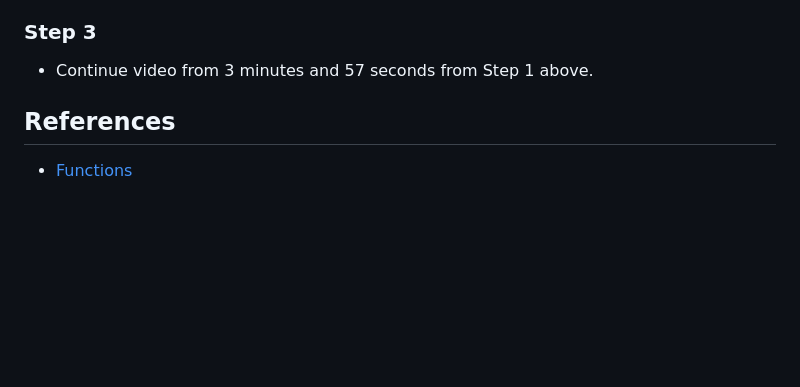
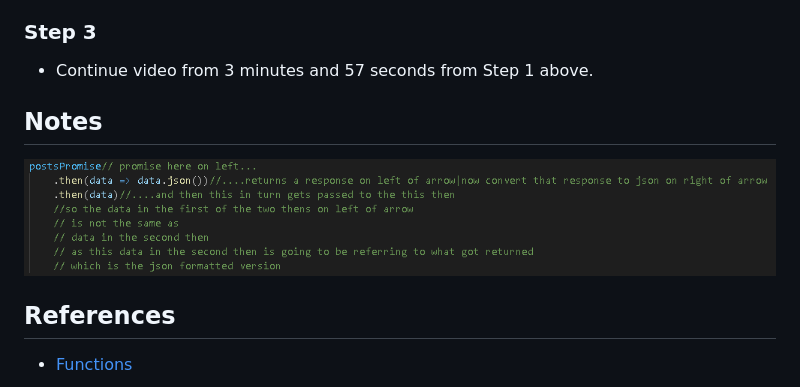
Before and after one commit to Coder731/Communicate-with-a-Real-API-in-Vanilla-JavaScript-Following-Tutorial, a Markdown page: README.md, the part around the change. Drawn GitHub-style; pictures changed too: assets/images/json_and_then_explanation_cmprsd.png (added); blank space fills up the shorter version.

Commit message:
Add folder structure Add explanation of thens

```diff
--- a/README.md
+++ b/README.md
@@ -19,6 +19,10 @@ https://www.youtube.com/watch?v=12iA-xSuM4E&amp;t=339s This guide examines how y
     - edit JavaScript file path
 ### Step 3
 - Continue video from 3 minutes and 57 seconds from Step 1 above.
+
+## Notes
+![json and then explanation](assets/images/json_and_then_explanation_cmprsd.png)
+
 ## References
 
 - [Functions](https://www.w3schools.com/js/js_functions.asp)
```
Also changed, not shown: 3 other files.
